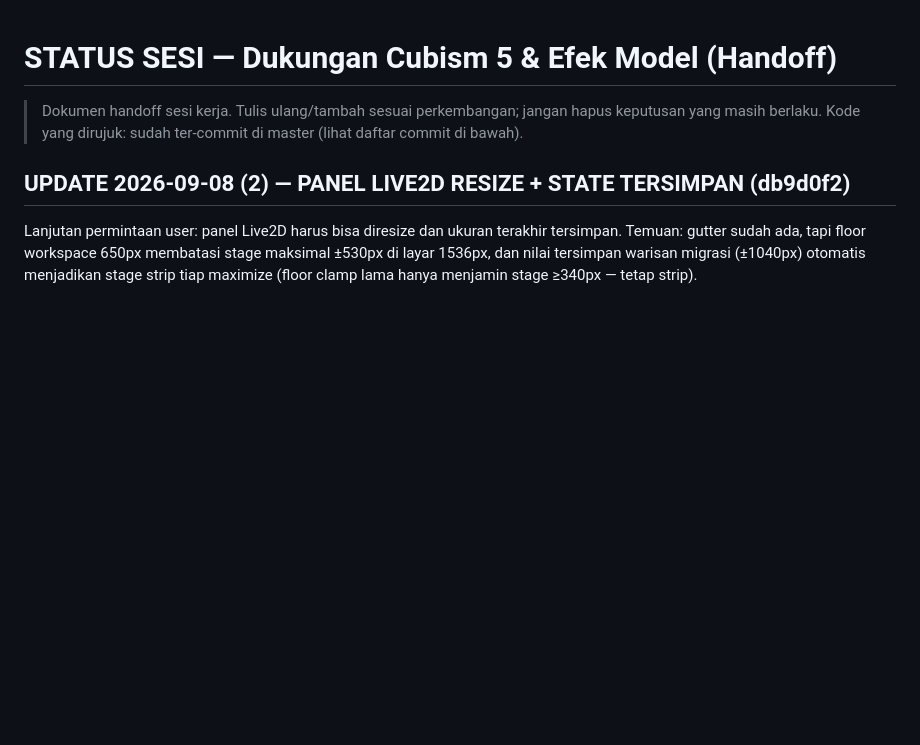
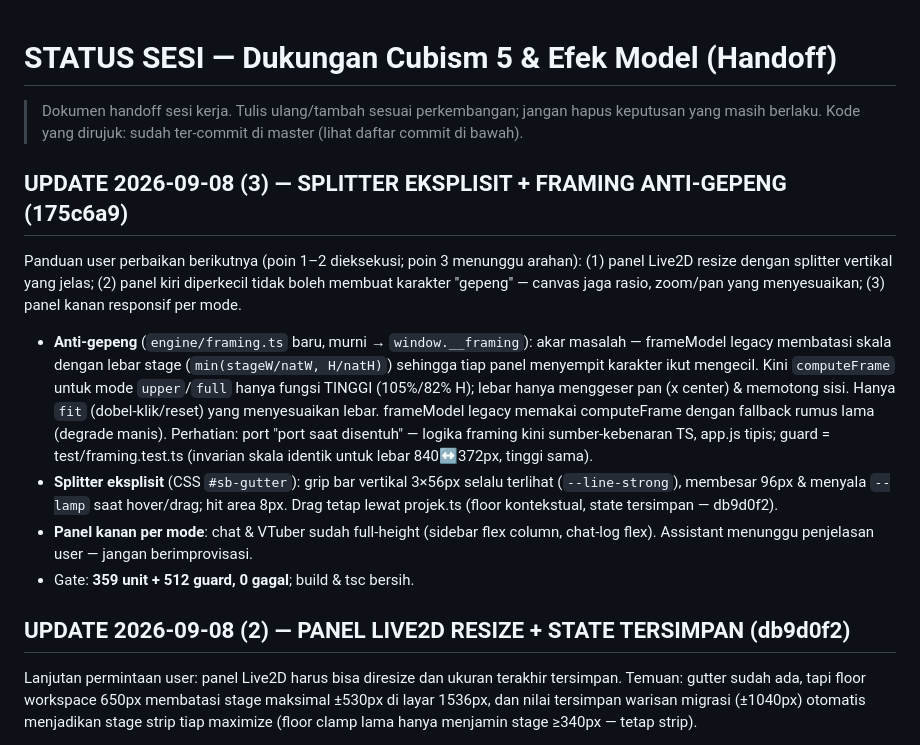
Before and after one commit to TesaOP/ngetes, a Markdown page: docs/STATUS-CUBISM5-EFEK.md, the part around the change. Drawn GitHub-style; blank space fills up the shorter version.

Commit message:
docs: handoff — splitter eksplisit + anti-gepeng framing (175c6a9)

```diff
--- a/docs/STATUS-CUBISM5-EFEK.md
+++ b/docs/STATUS-CUBISM5-EFEK.md
@@ -3,6 +3,32 @@
 > Dokumen handoff sesi kerja. Tulis ulang/tambah sesuai perkembangan; jangan
 > hapus keputusan yang masih berlaku. Kode yang dirujuk: sudah ter-commit di
 > master (lihat daftar commit di bawah).
+
+## UPDATE 2026-09-08 (3) — SPLITTER EKSPLISIT + FRAMING ANTI-GEPENG (175c6a9)
+
+Panduan user perbaikan berikutnya (poin 1–2 dieksekusi; poin 3 menunggu
+arahan): (1) panel Live2D resize dengan splitter vertikal yang jelas;
+(2) panel kiri diperkecil tidak boleh membuat karakter "gepeng" — canvas
+jaga rasio, zoom/pan yang menyesuaikan; (3) panel kanan responsif per mode.
+
+- **Anti-gepeng** (`engine/framing.ts` baru, murni → `window.__framing`):
+  akar masalah — frameModel legacy membatasi skala dengan lebar stage
+  (`min(stageW/natW, H/natH)`) sehingga tiap panel menyempit karakter ikut
+  mengecil. Kini `computeFrame` untuk mode `upper`/`full` hanya fungsi
+  TINGGI (105%/82% H); lebar hanya menggeser pan (x center) & memotong sisi.
+  Hanya `fit` (dobel-klik/reset) yang menyesuaikan lebar. frameModel legacy
+  memakai computeFrame dengan fallback rumus lama (degrade manis). Perhatian:
+  port "port saat disentuh" — logika framing kini sumber-kebenaran TS,
+  app.js tipis; guard = test/framing.test.ts (invarian skala identik untuk
+  lebar 840↔372px, tinggi sama).
+- **Splitter eksplisit** (CSS `#sb-gutter`): grip bar vertikal 3×56px selalu
+  terlihat (`--line-strong`), membesar 96px & menyala `--lamp` saat
+  hover/drag; hit area 8px. Drag tetap lewat projek.ts (floor kontekstual,
+  state tersimpan — db9d0f2).
+- **Panel kanan per mode**: chat & VTuber sudah full-height (sidebar flex
+  column, chat-log flex). Assistant menunggu penjelasan user — jangan
+  berimprovisasi.
+- Gate: **359 unit + 512 guard, 0 gagal**; build & tsc bersih.
 
 ## UPDATE 2026-09-08 (2) — PANEL LIVE2D RESIZE + STATE TERSIMPAN (db9d0f2)
 
```
